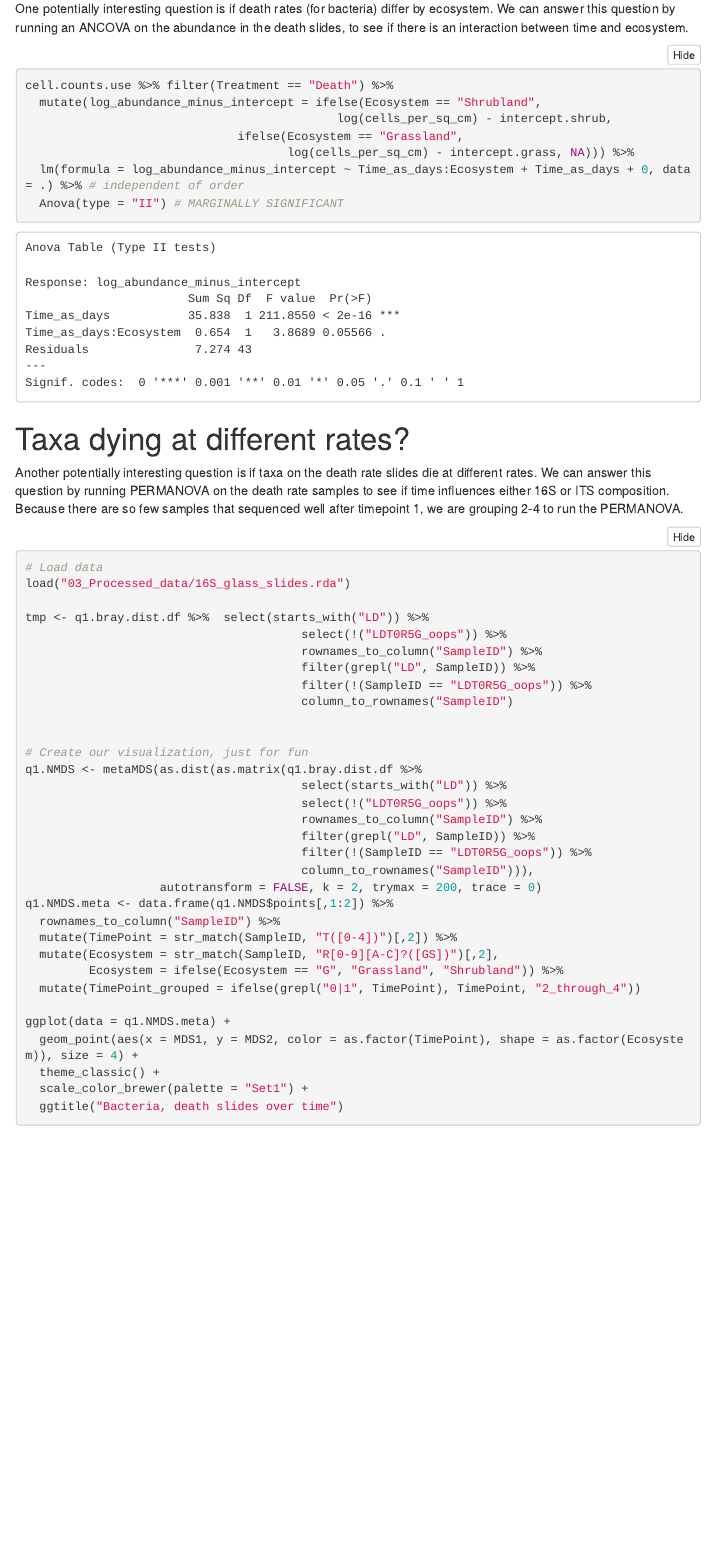
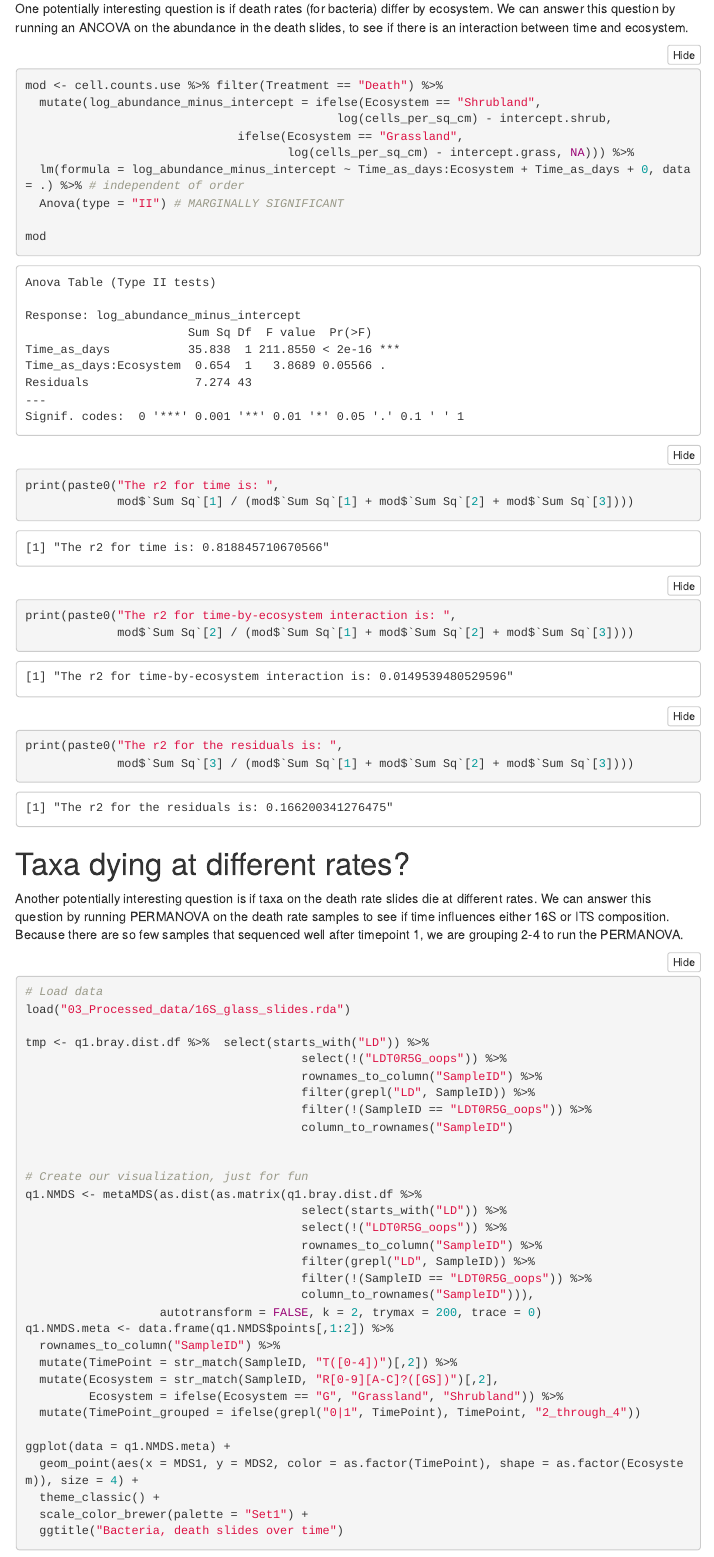
Before and after one commit to kendraewalters/landscape_dispersal, an R Markdown document (04_Scripts_to_make_figures_and_do_stats/Question_1__characterizing_dispersal.Rmd): the page in a window 1100 px wide, from 8720 px down. The pictures show the output file 04_Scripts_to_make_figures_and_do_stats/Question_1__characterizing_dispersal.html that the author committed with the source, opened offline; folded parts are opened; library style sheets and scripts come from the installed R packages; menus at the side of the page are left out; long lines of code are wrapped.

Commit message:
added r2 for the death slides ANCOVA

````diff
--- a/04_Scripts_to_make_figures_and_do_stats/Question_1__characterizing_dispersal.Rmd
+++ b/04_Scripts_to_make_figures_and_do_stats/Question_1__characterizing_dispersal.Rmd
@@ -237,13 +237,22 @@ print(paste0("The immigration rate for the shrubland is ", imm.shrub, " cells /
 # Death rates by ecosystem
 One potentially interesting question is if death rates (for bacteria) differ by ecosystem. We can answer this question by running an ANCOVA on the abundance in the death slides, to see if there is an interaction between time and ecosystem.
 ```{r death_rates_by_ecosystem}
-cell.counts.use %>% filter(Treatment == "Death") %>%
+mod <- cell.counts.use %>% filter(Treatment == "Death") %>%
   mutate(log_abundance_minus_intercept = ifelse(Ecosystem == "Shrubland",
                                             log(cells_per_sq_cm) - intercept.shrub,
                               ifelse(Ecosystem == "Grassland",
                                      log(cells_per_sq_cm) - intercept.grass, NA))) %>%
   lm(formula = log_abundance_minus_intercept ~ Time_as_days:Ecosystem + Time_as_days + 0, data = .) %>% # independent of order
   Anova(type = "II") # MARGINALLY SIGNIFICANT
+
+mod
+
+print(paste0("The r2 for time is: ",
+             mod$`Sum Sq`[1] / (mod$`Sum Sq`[1] + mod$`Sum Sq`[2] + mod$`Sum Sq`[3])))
+print(paste0("The r2 for time-by-ecosystem interaction is: ",
+             mod$`Sum Sq`[2] / (mod$`Sum Sq`[1] + mod$`Sum Sq`[2] + mod$`Sum Sq`[3])))
+print(paste0("The r2 for the residuals is: ",
+             mod$`Sum Sq`[3] / (mod$`Sum Sq`[1] + mod$`Sum Sq`[2] + mod$`Sum Sq`[3])))
 ```
 
 # Taxa dying at different rates?
````
Also changed, not shown: 04_Scripts_to_make_figures_and_do_stats/Question_1__characterizing_dispersal.html.
